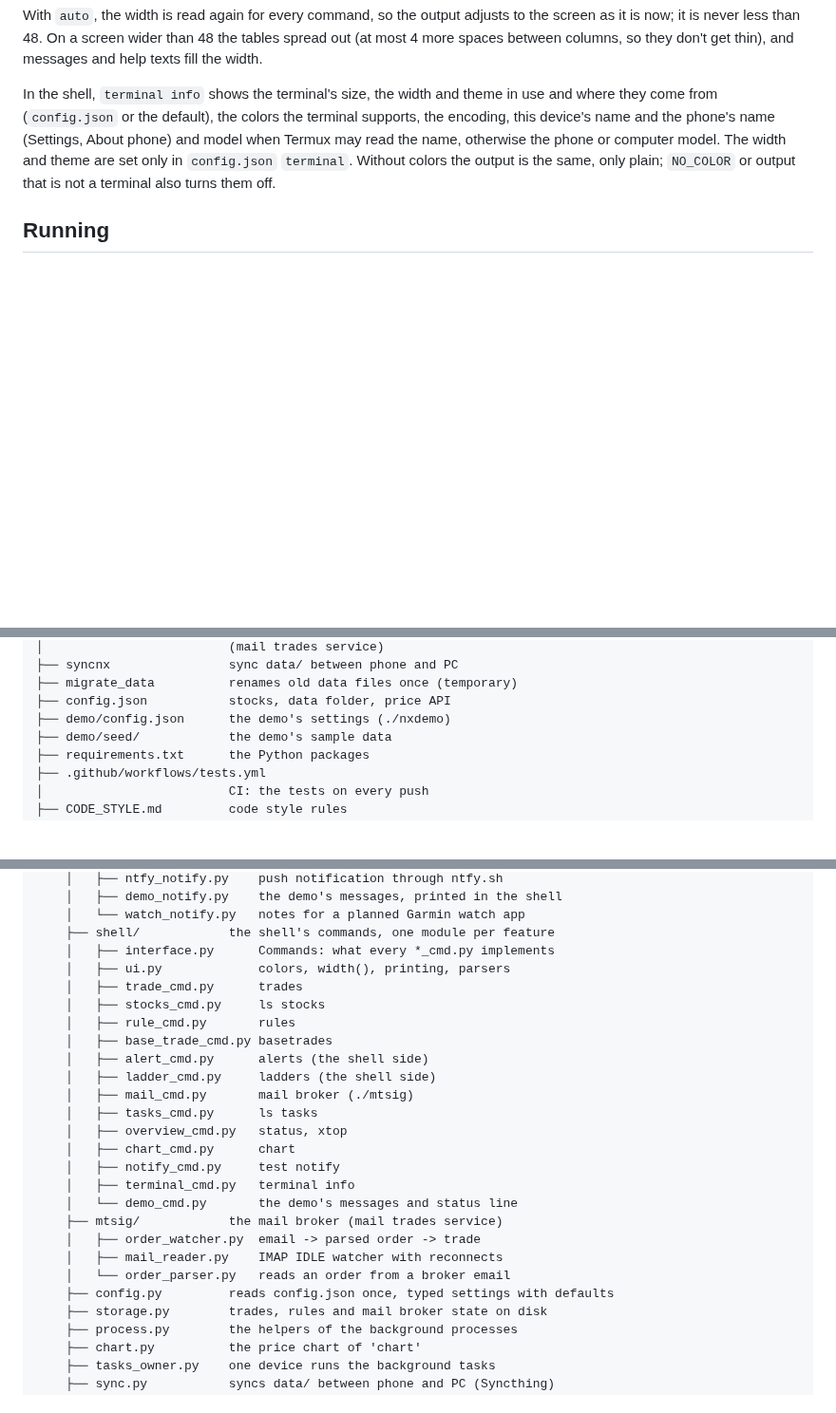
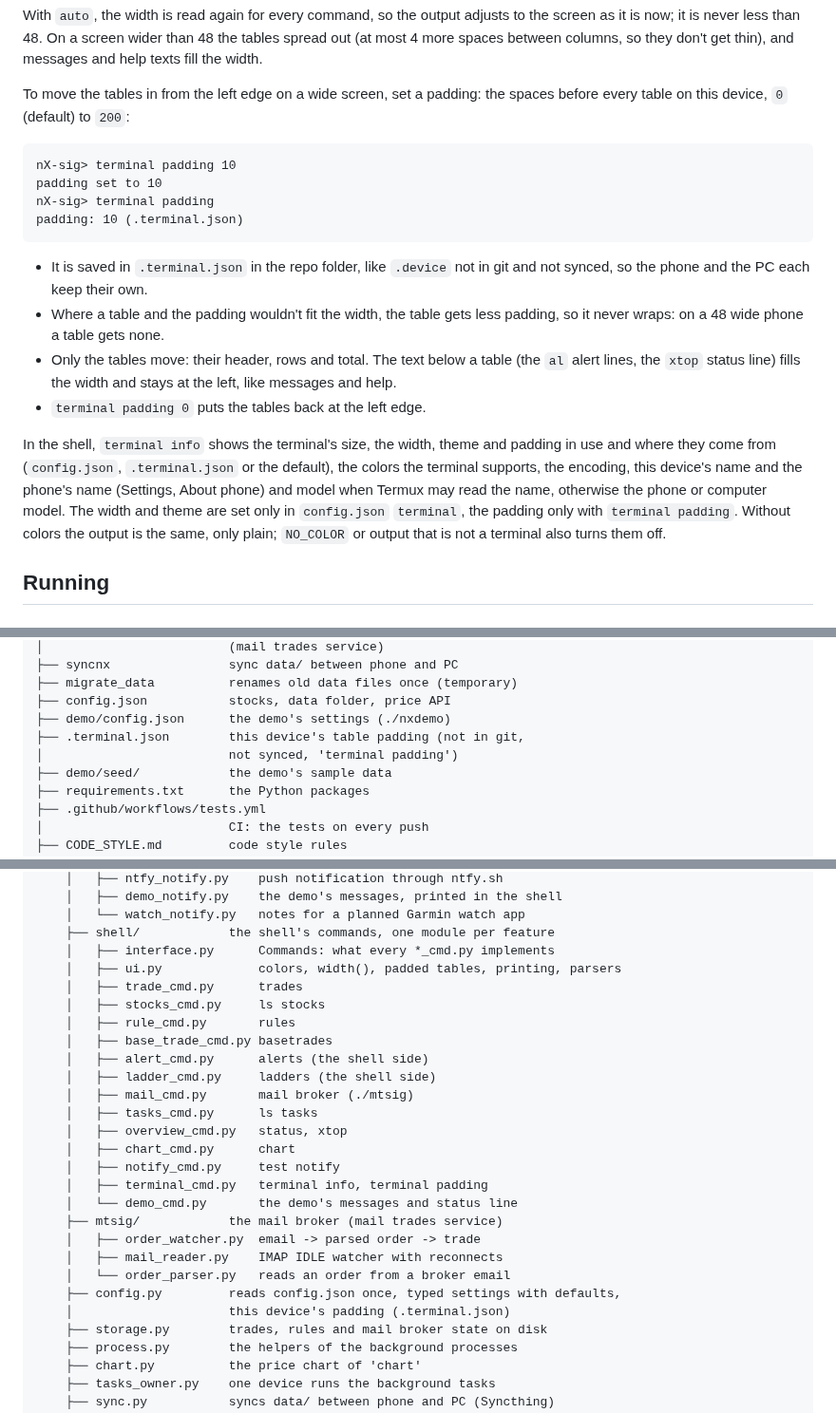
Before and after one commit to serjhnn/nx-sig, a Markdown page: README.md, 3 parts joined by grey strips. Shown at 95% size. Drawn GitHub-style; blank space fills up the shorter version.

Commit message:
docs: terminal padding in README and TODO
Co-Authored-By: Claude Opus 5.5 <noreply@anthropic.com>
Claude-Session: https://claude.ai/code/session_011Wc6j3s1wFYH4B71R12S3T

````diff
--- a/README.md
+++ b/README.md
@@ -230,12 +230,32 @@ to the screen as it is now; it is never less than 48. On a screen wider than 48
 the tables spread out (at most 4 more spaces between columns, so they don't get
 thin), and messages and help texts fill the width.
 
-In the shell, `terminal info` shows the terminal's size, the width and theme in
-use and where they come from (`config.json` or the default), the
+To move the tables in from the left edge on a wide screen, set a padding: the
+spaces before every table on this device, `0` (default) to `200`:
+
+```
+nX-sig> terminal padding 10
+padding set to 10
+nX-sig> terminal padding
+padding: 10 (.terminal.json)
+```
+
+- It is saved in `.terminal.json` in the repo folder, like `.device` not in git
+  and not synced, so the phone and the PC each keep their own.
+- Where a table and the padding wouldn't fit the width, the table gets less
+  padding, so it never wraps: on a 48 wide phone a table gets none.
+- Only the tables move: their header, rows and total. The text below a table
+  (the `al` alert lines, the `xtop` status line) fills the width and stays at
+  the left, like messages and help.
+- `terminal padding 0` puts the tables back at the left edge.
+
+In the shell, `terminal info` shows the terminal's size, the width, theme and
+padding in use and where they come from (`config.json`, `.terminal.json` or
+the default), the
 colors the terminal supports, the encoding, this device's name and the
 phone's name (Settings, About phone) and model when Termux may read the
 name, otherwise the phone or computer model. The width and theme are set only
-in `config.json` `terminal`. Without colors the output is the same, only plain; `NO_COLOR` or output that is not a terminal
+in `config.json` `terminal`, the padding only with `terminal padding`. Without colors the output is the same, only plain; `NO_COLOR` or output that is not a terminal
 also turns them off.
 
 ## Running
@@ -594,6 +614,8 @@ nx-sig/
 ├── migrate_data          renames old data files once (temporary)
 ├── config.json           stocks, data folder, price API
 ├── demo/config.json      the demo's settings (./nxdemo)
+├── .terminal.json        this device's table padding (not in git,
+│                         not synced, 'terminal padding')
 ├── demo/seed/            the demo's sample data
 ├── requirements.txt      the Python packages
 ├── .github/workflows/tests.yml
@@ -634,7 +656,7 @@ nx-sig/
     │   └── watch_notify.py   notes for a planned Garmin watch app
     ├── shell/            the shell's commands, one module per feature
     │   ├── interface.py      Commands: what every *_cmd.py implements
-    │   ├── ui.py             colors, width(), printing, parsers
+    │   ├── ui.py             colors, width(), padded tables, printing, parsers
     │   ├── trade_cmd.py      trades
     │   ├── stocks_cmd.py     ls stocks
     │   ├── rule_cmd.py       rules
@@ -646,13 +668,14 @@ nx-sig/
     │   ├── overview_cmd.py   status, xtop
     │   ├── chart_cmd.py      chart
     │   ├── notify_cmd.py     test notify
-    │   ├── terminal_cmd.py   terminal info
+    │   ├── terminal_cmd.py   terminal info, terminal padding
     │   └── demo_cmd.py       the demo's messages and status line
     ├── mtsig/            the mail broker (mail trades service)
     │   ├── order_watcher.py  email -> parsed order -> trade
     │   ├── mail_reader.py    IMAP IDLE watcher with reconnects
     │   └── order_parser.py   reads an order from a broker email
-    ├── config.py         reads config.json once, typed settings with defaults
+    ├── config.py         reads config.json once, typed settings with defaults,
+    │                     this device's padding (.terminal.json)
     ├── storage.py        trades, rules and mail broker state on disk
     ├── process.py        the helpers of the background processes
     ├── chart.py          the price chart of 'chart'
````
Also changed, not shown: TODO.md (+6 -0 lines).
